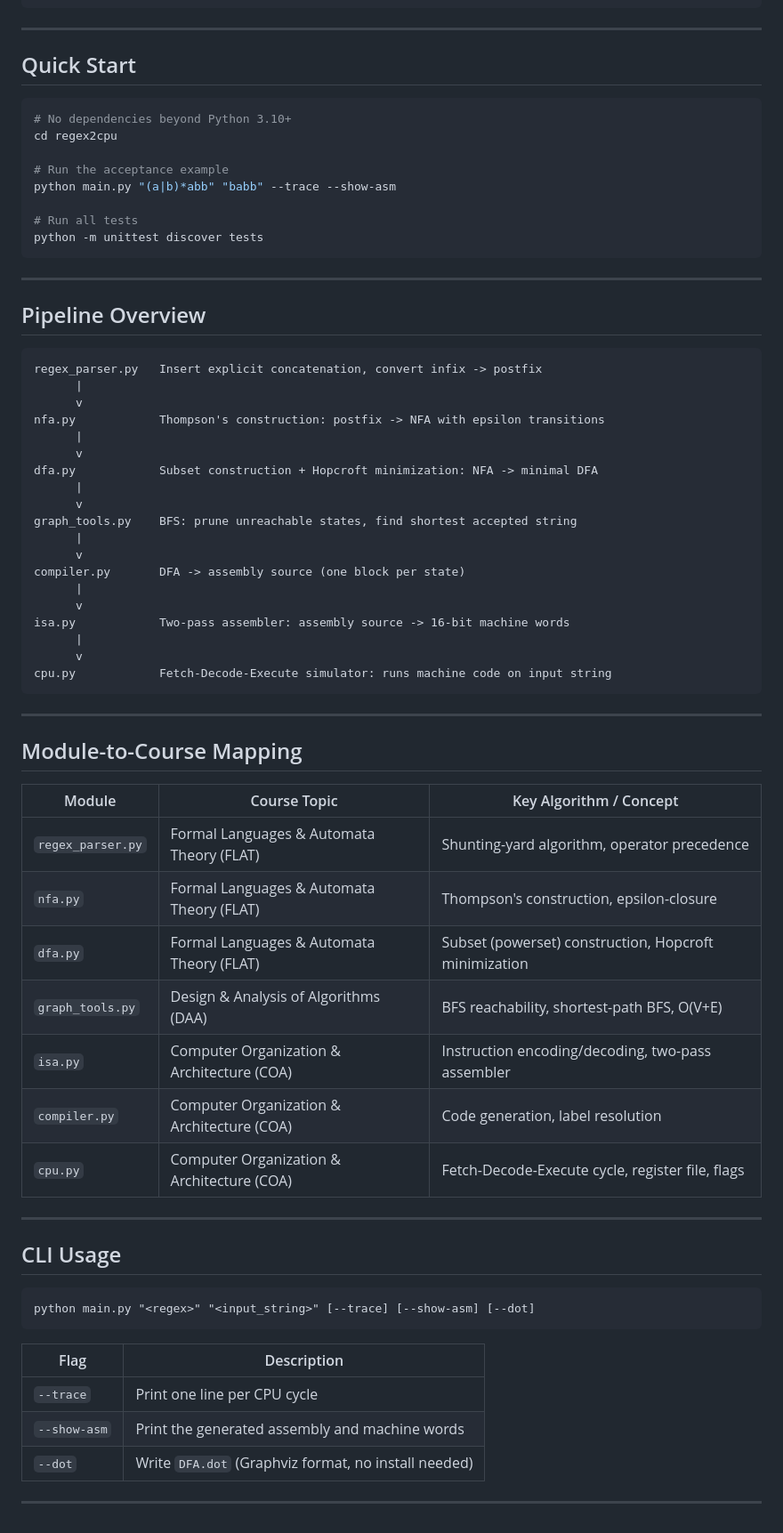
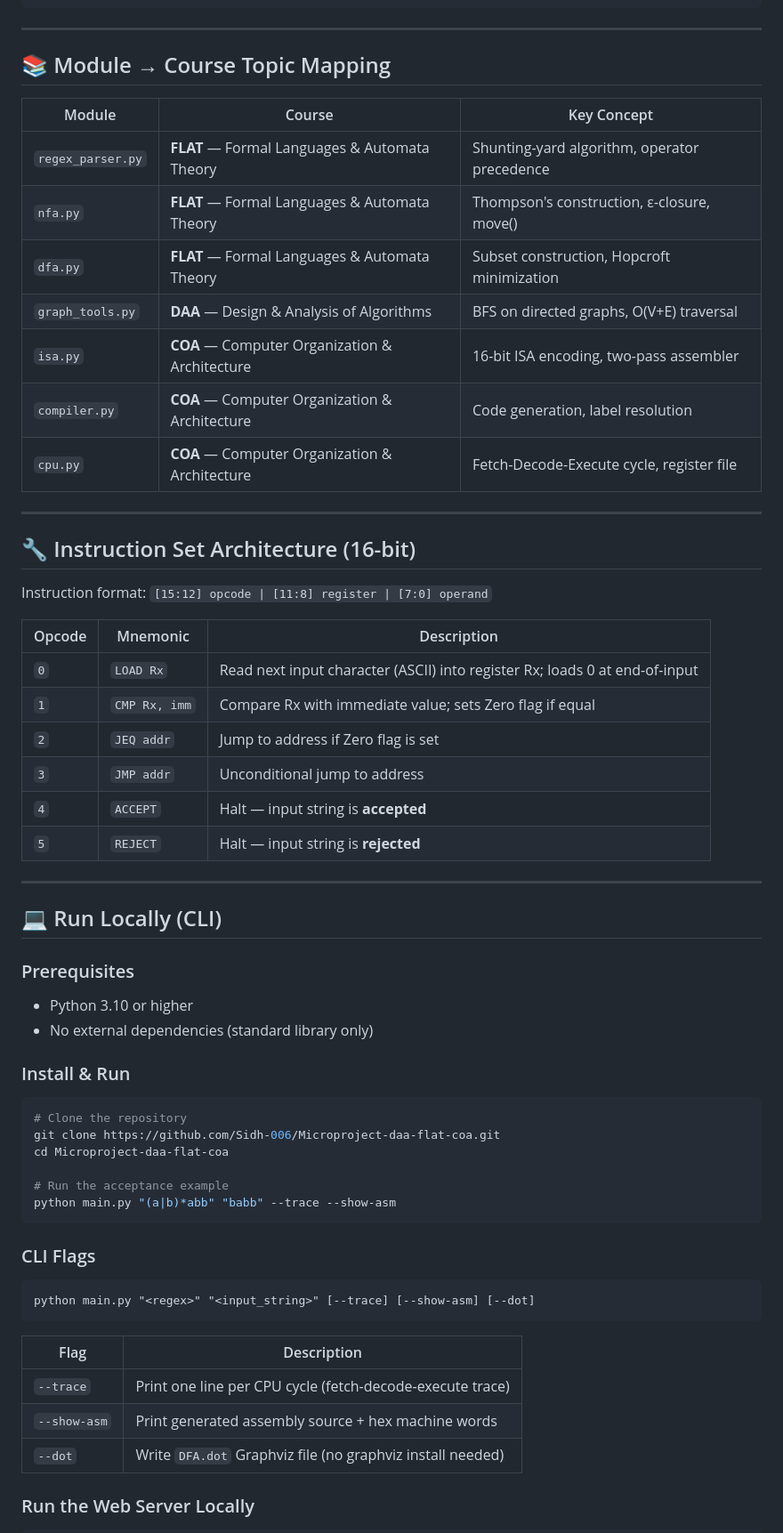
Before and after one commit to Sidh-006/Microproject-daa-flat-coa, a Markdown page: README.md, the part around one of its changes. Shown at 89% size. GitHub-like rendering.

````diff
--- a/README.md
+++ b/README.md
@@ -10,62 +136,53 @@ regex  -->  NFA  -->  DFA  -->  graph analysis  -->  assembly  -->  CPU simulati
 
 ---
 
-## Quick Start
+## 📚 Module → Course Topic Mapping
+
+| Module | Course | Key Concept |
+|--------|--------|-------------|
+| `regex_parser.py` | **FLAT** — Formal Languages & Automata Theory | Shunting-yard algorithm, operator precedence |
+| `nfa.py` | **FLAT** — Formal Languages & Automata Theory | Thompson's construction, ε-closure, move() |
+| `dfa.py` | **FLAT** — Formal Languages & Automata Theory | Subset construction, Hopcroft minimization |
+| `graph_tools.py` | **DAA** — Design & Analysis of Algorithms | BFS on directed graphs, O(V+E) traversal |
+| `isa.py` | **COA** — Computer Organization & Architecture | 16-bit ISA encoding, two-pass assembler |
+| `compiler.py` | **COA** — Computer Organization & Architecture | Code generation, label resolution |
+| `cpu.py` | **COA** — Computer Organization & Architecture | Fetch-Decode-Execute cycle, register file |
+
+---
+
+## 🔧 Instruction Set Architecture (16-bit)
+
+Instruction format: `[15:12] opcode | [11:8] register | [7:0] operand`
+
+| Opcode | Mnemonic | Description |
+|--------|----------|-------------|
+| `0` | `LOAD Rx` | Read next input character (ASCII) into register Rx; loads 0 at end-of-input |
+| `1` | `CMP Rx, imm` | Compare Rx with immediate value; sets Zero flag if equal |
+| `2` | `JEQ addr` | Jump to address if Zero flag is set |
+| `3` | `JMP addr` | Unconditional jump to address |
+| `4` | `ACCEPT` | Halt — input string is **accepted** |
+| `5` | `REJECT` | Halt — input string is **rejected** |
+
+---
+
+## 💻 Run Locally (CLI)
+
+### Prerequisites
+- Python 3.10 or higher
+- No external dependencies (standard library only)
+
+### Install & Run
 
 ```bash
-# No dependencies beyond Python 3.10+
-cd regex2cpu
+# Clone the repository
+git clone https://github.com/Sidh-006/Microproject-daa-flat-coa.git
+cd Microproject-daa-flat-coa
 
 # Run the acceptance example
 python main.py "(a|b)*abb" "babb" --trace --show-asm
-
-# Run all tests
-python -m unittest discover tests
 ```
 
----
-
-## Pipeline Overview
-
-```
-regex_parser.py   Insert explicit concatenation, convert infix -> postfix
-      |
-      v
-nfa.py            Thompson's construction: postfix -> NFA with epsilon transitions
-      |
-      v
-dfa.py            Subset construction + Hopcroft minimization: NFA -> minimal DFA
-      |
-      v
-graph_tools.py    BFS: prune unreachable states, find shortest accepted string
-      |
-      v
-compiler.py       DFA -> assembly source (one block per state)
-      |
-      v
-isa.py            Two-pass assembler: assembly source -> 16-bit machine words
-      |
-      v
-cpu.py            Fetch-Decode-Execute simulator: runs machine code on input string
-```
-
----
-
-## Module-to-Course Mapping
-
-| Module | Course Topic | Key Algorithm / Concept |
-|--------|--------------|------------------------|
-| `regex_parser.py` | Formal Languages & Automata Theory (FLAT) | Shunting-yard algorithm, operator precedence |
-| `nfa.py` | Formal Languages & Automata Theory (FLAT) | Thompson's construction, epsilon-closure |
-| `dfa.py` | Formal Languages & Automata Theory (FLAT) | Subset (powerset) construction, Hopcroft minimization |
-| `graph_tools.py` | Design & Analysis of Algorithms (DAA) | BFS reachability, shortest-path BFS, O(V+E) |
-| `isa.py` | Computer Organization & Architecture (COA) | Instruction encoding/decoding, two-pass assembler |
-| `compiler.py` | Computer Organization & Architecture (COA) | Code generation, label resolution |
-| `cpu.py` | Computer Organization & Architecture (COA) | Fetch-Decode-Execute cycle, register file, flags |
-
----
-
-## CLI Usage
+### CLI Flags
 
 ```
 python main.py "<regex>" "<input_string>" [--trace] [--show-asm] [--dot]
@@ -73,9 +190,9 @@ python main.py "<regex>" "<input_string>" [--trace] [--show-asm] [--dot]
 
 | Flag | Description |
 |------|-------------|
-| `--trace` | Print one line per CPU cycle |
-| `--show-asm` | Print the generated assembly and machine words |
-| `--dot` | Write `DFA.dot` (Graphviz format, no install needed) |
+| `--trace` | Print one line per CPU cycle (fetch-decode-execute trace) |
+| `--show-asm` | Print generated assembly source + hex machine words |
+| `--dot` | Write `DFA.dot` Graphviz file (no graphviz install needed) |
 
----
+### Run the Web Server Locally
 
````
Also changed, not shown: other parts of README.md (+180 -121 lines).
